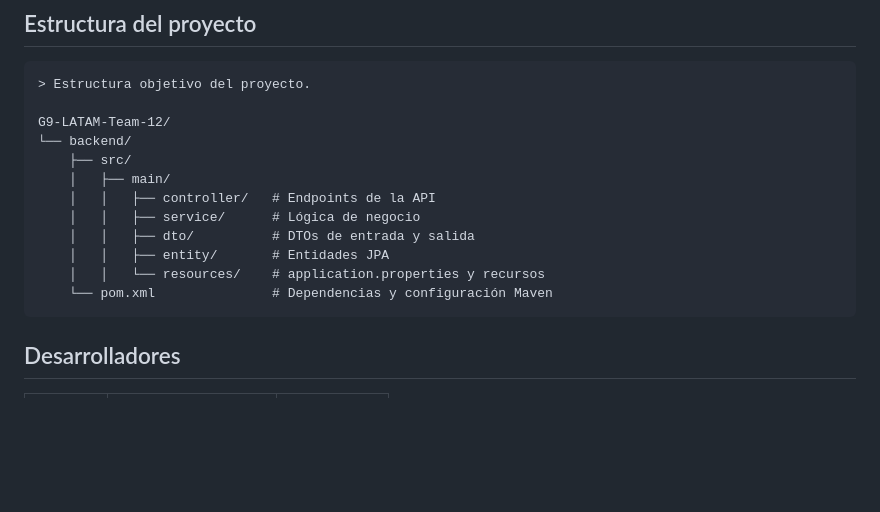
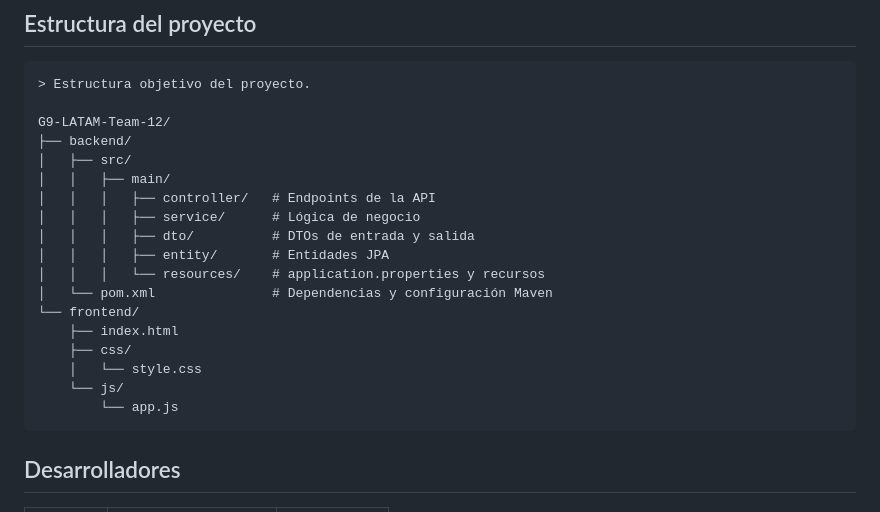
Before and after one commit to No-Country-simulation/G9-LATAM-Team-12, a Markdown page: README.md, the part around the change. Rendered like a GitHub page; blank space fills up the shorter version.

Commit message:
se agrega la estructura del frontend al README.md

````diff
--- a/README.md
+++ b/README.md
@@ -52,15 +52,21 @@ EnergiAI es una solución inteligente desarrollada como parte del Hackathon para
 > Estructura objetivo del proyecto.
 
 G9-LATAM-Team-12/
-└── backend/
-    ├── src/
-    │   ├── main/
-    │   │   ├── controller/   # Endpoints de la API
-    │   │   ├── service/      # Lógica de negocio
-    │   │   ├── dto/          # DTOs de entrada y salida
-    │   │   ├── entity/       # Entidades JPA
-    │   │   └── resources/    # application.properties y recursos
-    └── pom.xml               # Dependencias y configuración Maven
+├── backend/
+│   ├── src/
+│   │   ├── main/
+│   │   │   ├── controller/   # Endpoints de la API
+│   │   │   ├── service/      # Lógica de negocio
+│   │   │   ├── dto/          # DTOs de entrada y salida
+│   │   │   ├── entity/       # Entidades JPA
+│   │   │   └── resources/    # application.properties y recursos
+│   └── pom.xml               # Dependencias y configuración Maven
+└── frontend/
+    ├── index.html
+    ├── css/
+    │   └── style.css
+    └── js/
+        └── app.js
 ```
 
 ## Desarrolladores
````
